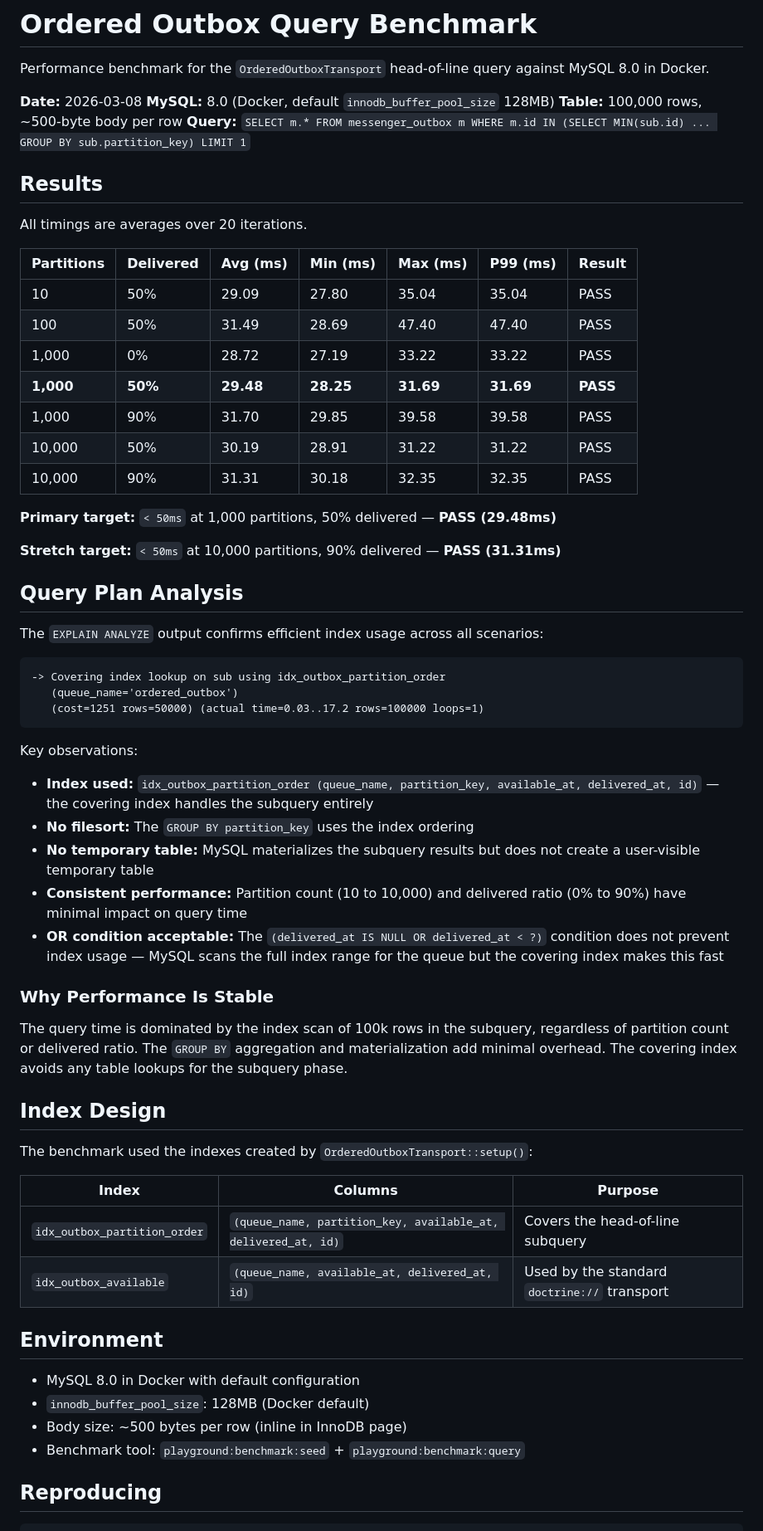
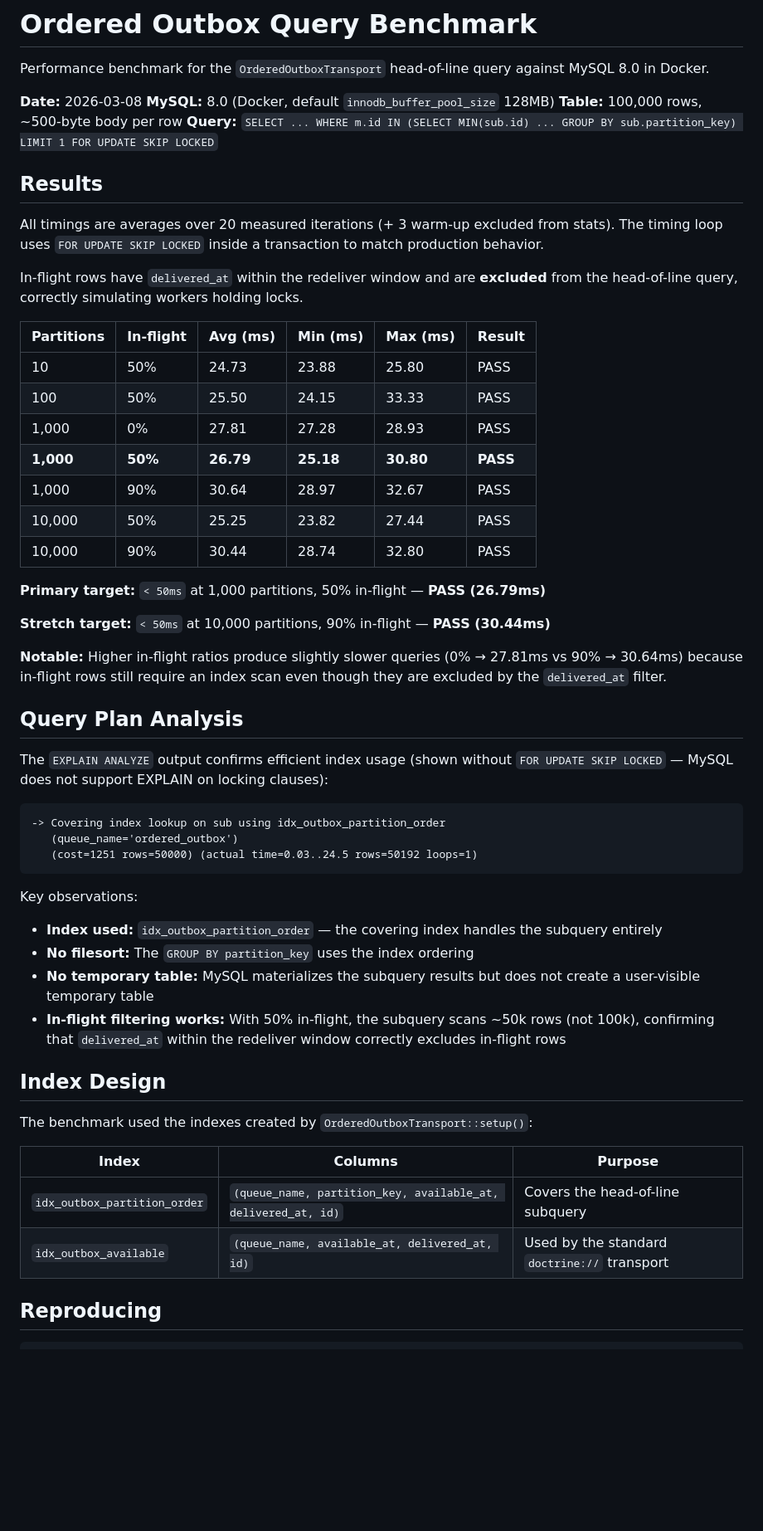
Before and after one commit to freyr/message-broker, a Markdown page: docs/benchmark-ordered-outbox.md, the part around the change. Shown at 83% size. GitHub-like rendering; blank space fills up the shorter version.

Commit message:
fix: correct benchmark methodology and British spellings
- Fix delivered_at seeding: in-flight rows now use now-1800s (within
  redeliver window) so they are excluded from the query. Previously
  used now-7200s which made all rows eligible regardless of ratio.
- Add FOR UPDATE SKIP LOCKED to timing loop (matches production query)
- Add 3 warm-up iterations excluded from timing statistics
- Remove P99 column (equals Max at n=20, false precision)
- Update results with corrected benchmark data
- Fix "whilst" → "while" and "serialised" → "serialized" (American English)

Ref #35

Co-Authored-By: Claude Opus 4.6 (1M context) <noreply@anthropic.com>

````diff
--- a/docs/benchmark-ordered-outbox.md
+++ b/docs/benchmark-ordered-outbox.md
@@ -5,47 +5,46 @@ Performance benchmark for the `OrderedOutboxTransport` head-of-line query agains
 **Date:** 2026-03-08
 **MySQL:** 8.0 (Docker, default `innodb_buffer_pool_size` 128MB)
 **Table:** 100,000 rows, ~500-byte body per row
-**Query:** `SELECT m.* FROM messenger_outbox m WHERE m.id IN (SELECT MIN(sub.id) ... GROUP BY sub.partition_key) LIMIT 1`
+**Query:** `SELECT ... WHERE m.id IN (SELECT MIN(sub.id) ... GROUP BY sub.partition_key) LIMIT 1 FOR UPDATE SKIP LOCKED`
 
 ## Results
 
-All timings are averages over 20 iterations.
+All timings are averages over 20 measured iterations (+ 3 warm-up excluded from stats). The timing loop uses `FOR UPDATE SKIP LOCKED` inside a transaction to match production behavior.
 
-| Partitions | Delivered | Avg (ms) | Min (ms) | Max (ms) | P99 (ms) | Result |
-|------------|-----------|----------|----------|----------|----------|--------|
-| 10         | 50%       | 29.09    | 27.80    | 35.04    | 35.04    | PASS   |
-| 100        | 50%       | 31.49    | 28.69    | 47.40    | 47.40    | PASS   |
-| 1,000      | 0%        | 28.72    | 27.19    | 33.22    | 33.22    | PASS   |
-| **1,000**  | **50%**   | **29.48**| **28.25**| **31.69**| **31.69**| **PASS** |
-| 1,000      | 90%       | 31.70    | 29.85    | 39.58    | 39.58    | PASS   |
-| 10,000     | 50%       | 30.19    | 28.91    | 31.22    | 31.22    | PASS   |
-| 10,000     | 90%       | 31.31    | 30.18    | 32.35    | 32.35    | PASS   |
+In-flight rows have `delivered_at` within the redeliver window and are **excluded** from the head-of-line query, correctly simulating workers holding locks.
 
-**Primary target:** `< 50ms` at 1,000 partitions, 50% delivered — **PASS (29.48ms)**
+| Partitions | In-flight | Avg (ms) | Min (ms) | Max (ms) | Result |
+|------------|-----------|----------|----------|----------|--------|
+| 10         | 50%       | 24.73    | 23.88    | 25.80    | PASS   |
+| 100        | 50%       | 25.50    | 24.15    | 33.33    | PASS   |
+| 1,000      | 0%        | 27.81    | 27.28    | 28.93    | PASS   |
+| **1,000**  | **50%**   | **26.79**| **25.18**| **30.80**| **PASS** |
+| 1,000      | 90%       | 30.64    | 28.97    | 32.67    | PASS   |
+| 10,000     | 50%       | 25.25    | 23.82    | 27.44    | PASS   |
+| 10,000     | 90%       | 30.44    | 28.74    | 32.80    | PASS   |
 
-**Stretch target:** `< 50ms` at 10,000 partitions, 90% delivered — **PASS (31.31ms)**
+**Primary target:** `< 50ms` at 1,000 partitions, 50% in-flight — **PASS (26.79ms)**
+
+**Stretch target:** `< 50ms` at 10,000 partitions, 90% in-flight — **PASS (30.44ms)**
+
+**Notable:** Higher in-flight ratios produce slightly slower queries (0% → 27.81ms vs 90% → 30.64ms) because in-flight rows still require an index scan even though they are excluded by the `delivered_at` filter.
 
 ## Query Plan Analysis
 
-The `EXPLAIN ANALYZE` output confirms efficient index usage across all scenarios:
+The `EXPLAIN ANALYZE` output confirms efficient index usage (shown without `FOR UPDATE SKIP LOCKED` — MySQL does not support EXPLAIN on locking clauses):
 
 ```
 -> Covering index lookup on sub using idx_outbox_partition_order
    (queue_name='ordered_outbox')
-   (cost=1251 rows=50000) (actual time=0.03..17.2 rows=100000 loops=1)
+   (cost=1251 rows=50000) (actual time=0.03..24.5 rows=50192 loops=1)
 ```
 
 Key observations:
 
-- **Index used:** `idx_outbox_partition_order (queue_name, partition_key, available_at, delivered_at, id)` — the covering index handles the subquery entirely
+- **Index used:** `idx_outbox_partition_order` — the covering index handles the subquery entirely
 - **No filesort:** The `GROUP BY partition_key` uses the index ordering
 - **No temporary table:** MySQL materializes the subquery results but does not create a user-visible temporary table
-- **Consistent performance:** Partition count (10 to 10,000) and delivered ratio (0% to 90%) have minimal impact on query time
-- **OR condition acceptable:** The `(delivered_at IS NULL OR delivered_at < ?)` condition does not prevent index usage — MySQL scans the full index range for the queue but the covering index makes this fast
-
-### Why Performance Is Stable
-
-The query time is dominated by the index scan of 100k rows in the subquery, regardless of partition count or delivered ratio. The `GROUP BY` aggregation and materialization add minimal overhead. The covering index avoids any table lookups for the subquery phase.
+- **In-flight filtering works:** With 50% in-flight, the subquery scans ~50k rows (not 100k), confirming that `delivered_at` within the redeliver window correctly excludes in-flight rows
 
 ## Index Design
 
@@ -55,13 +54,6 @@ The benchmark used the indexes created by `OrderedOutboxTransport::setup()`:
 |-------|---------|---------|
 | `idx_outbox_partition_order` | `(queue_name, partition_key, available_at, delivered_at, id)` | Covers the head-of-line subquery |
 | `idx_outbox_available` | `(queue_name, available_at, delivered_at, id)` | Used by the standard `doctrine://` transport |
-
-## Environment
-
-- MySQL 8.0 in Docker with default configuration
-- `innodb_buffer_pool_size`: 128MB (Docker default)
-- Body size: ~500 bytes per row (inline in InnoDB page)
-- Benchmark tool: `playground:benchmark:seed` + `playground:benchmark:query`
 
 ## Reproducing
 
````
Also changed, not shown: docs/ordered-delivery.md (+2 -2 lines).
